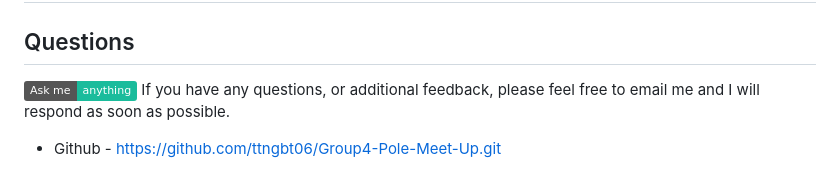
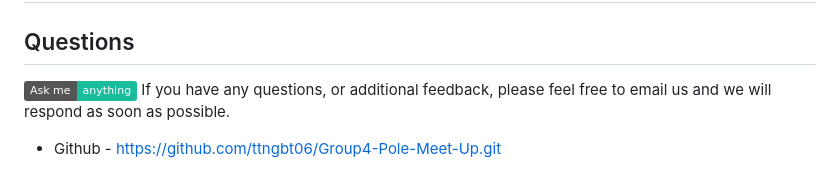
Before and after one commit to ttngbt06/Group4-Pole-Meet-Up, a Markdown page: README.md, the part around the change. GitHub-like rendering; badges without logos.

Commit message:
update sentence in readme

```diff
--- a/README.md
+++ b/README.md
@@ -152,7 +152,7 @@ U of M teachers and materials from bootcamp
 
 ## Questions
 ![Ask me anything](https://img.shields.io/badge/Ask%20me-anything-1abc9c.svg)
-If you have any questions, or additional feedback, please feel free to email me and I will respond as soon as possible.
+If you have any questions, or additional feedback, please feel free to email us and we will respond as soon as possible.
 
 * Github -
 [https://github.com/ttngbt06/Group4-Pole-Meet-Up.git](https://github.com/ttngbt06/Group4-Pole-Meet-Up.git)
```
